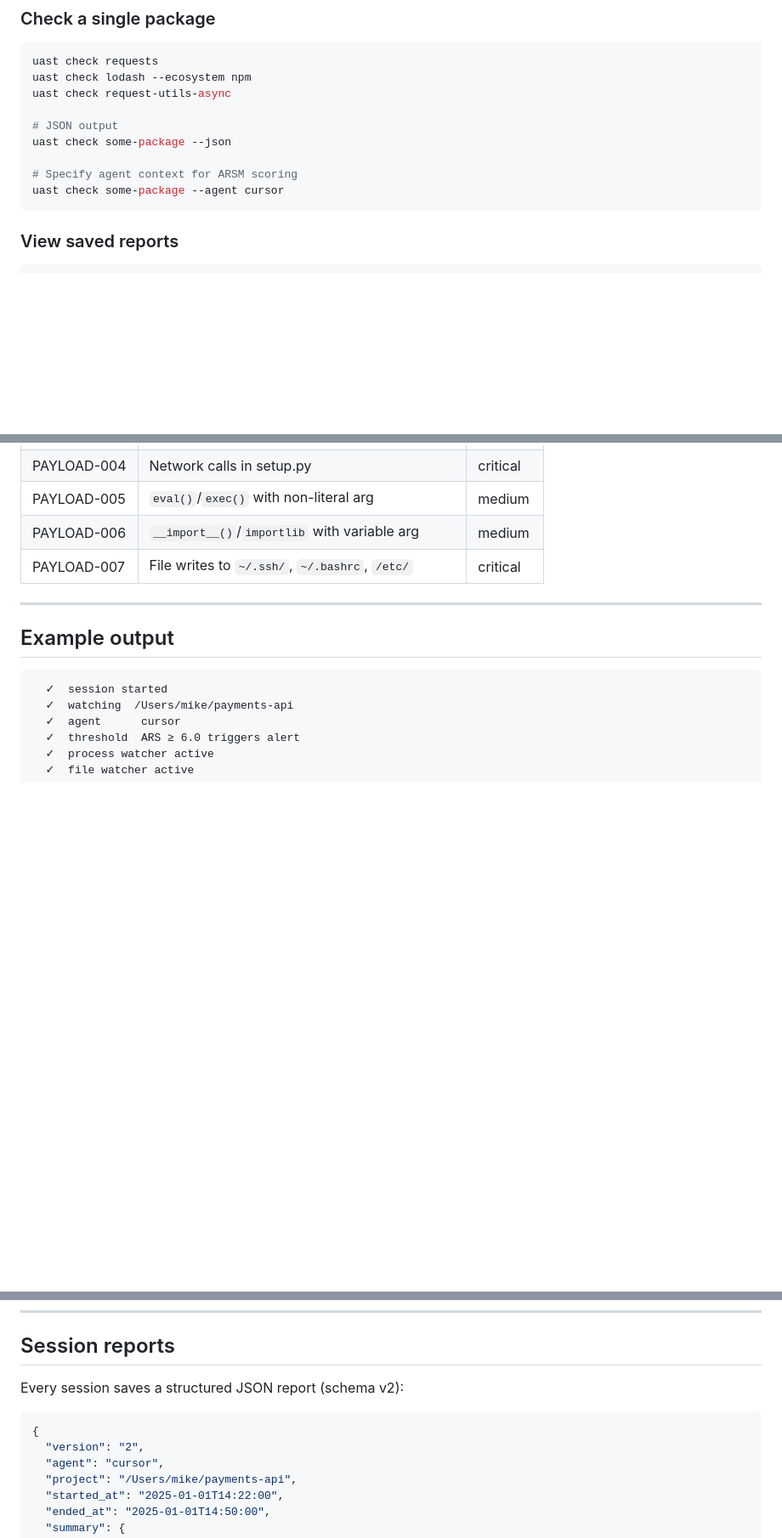
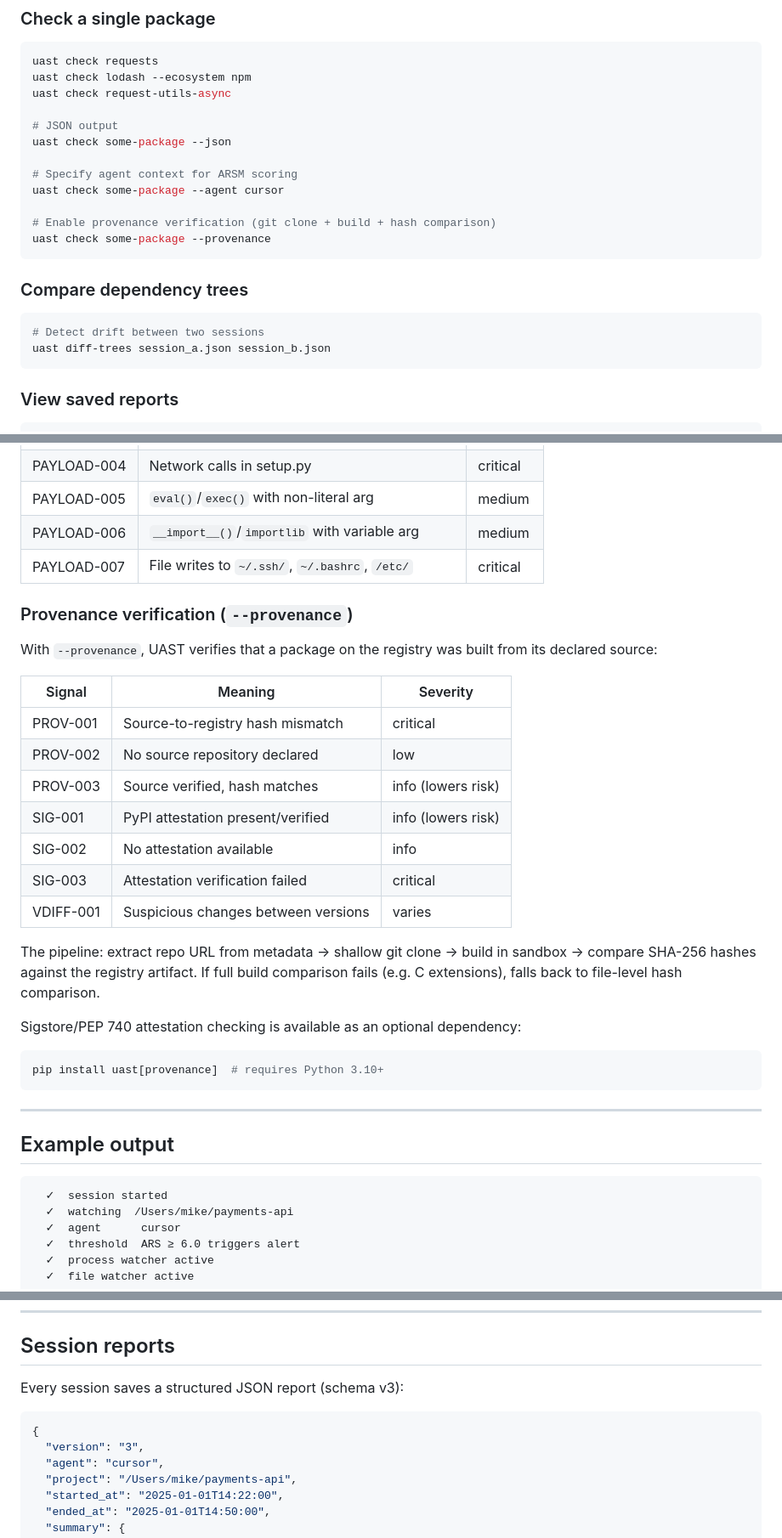
Before and after one commit to mjjjjaazing/uast, a Markdown page: README.md, 3 parts joined by grey strips. Shown at 85% size. GitHub-like rendering; blank space fills up the shorter version.

````diff
--- a/README.md
+++ b/README.md
@@ -95,6 +98,16 @@ uast check some-package --json
 
 # Specify agent context for ARSM scoring
 uast check some-package --agent cursor
+
+# Enable provenance verification (git clone + build + hash comparison)
+uast check some-package --provenance
+```
+
+### Compare dependency trees
+
+```bash
+# Detect drift between two sessions
+uast diff-trees session_a.json session_b.json
 ```
 
 ### View saved reports
@@ -179,6 +192,28 @@ With `--deep` (or always on `uast check`), UAST downloads the package source and
 | PAYLOAD-006 | `__import__()`/`importlib` with variable arg | medium |
 | PAYLOAD-007 | File writes to `~/.ssh/`, `~/.bashrc`, `/etc/` | critical |
 
+### Provenance verification (`--provenance`)
+
+With `--provenance`, UAST verifies that a package on the registry was built from its declared source:
+
+| Signal | Meaning | Severity |
+|---|---|---|
+| PROV-001 | Source-to-registry hash mismatch | critical |
+| PROV-002 | No source repository declared | low |
+| PROV-003 | Source verified, hash matches | info (lowers risk) |
+| SIG-001 | PyPI attestation present/verified | info (lowers risk) |
+| SIG-002 | No attestation available | info |
+| SIG-003 | Attestation verification failed | critical |
+| VDIFF-001 | Suspicious changes between versions | varies |
+
+The pipeline: extract repo URL from metadata → shallow git clone → build in sandbox → compare SHA-256 hashes against the registry artifact. If full build comparison fails (e.g. C extensions), falls back to file-level hash comparison.
+
+Sigstore/PEP 740 attestation checking is available as an optional dependency:
+
+```bash
+pip install uast[provenance]  # requires Python 3.10+
+```
+
 ---
 
 ## Example output
@@ -209,11 +244,11 @@ With `--deep` (or always on `uast check`), UAST downloads the package source and
 
 ## Session reports
 
-Every session saves a structured JSON report (schema v2):
+Every session saves a structured JSON report (schema v3):
 
 ```json
 {
-  "version": "2",
+  "version": "3",
   "agent": "cursor",
   "project": "/Users/mike/payments-api",
   "started_at": "2025-01-01T14:22:00",
````
Also changed, not shown: other parts of README.md (+41 -5 lines), CHANGELOG.md (+22 -0 lines).
